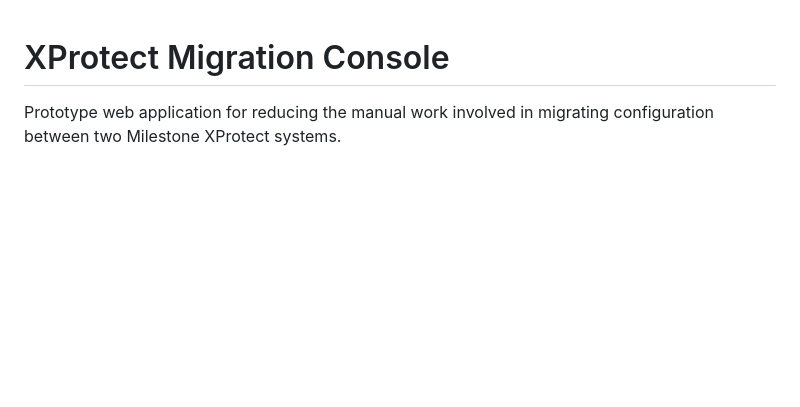
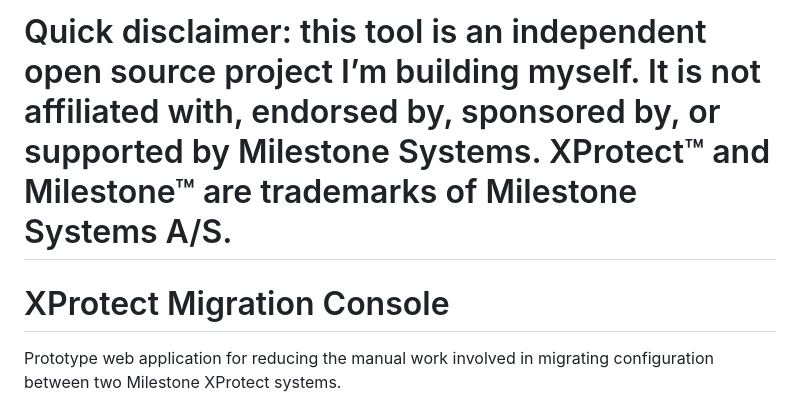
Before and after one commit to Jh0nL0ck/xprotect_migration_console, a Markdown page: README.md, the part around the change. GitHub-like rendering; blank space fills up the shorter version.

Commit message:
Update README.md
disclaimer

```diff
--- a/README.md
+++ b/README.md
@@ -1,3 +1,5 @@
+# Quick disclaimer: this tool is an independent open source project I’m building myself. It is not affiliated with, endorsed by, sponsored by, or supported by Milestone Systems. XProtect™ and Milestone™ are trademarks of Milestone Systems A/S.
+
 # XProtect Migration Console
 
 Prototype web application for reducing the manual work involved in migrating configuration between two Milestone XProtect systems.
```
